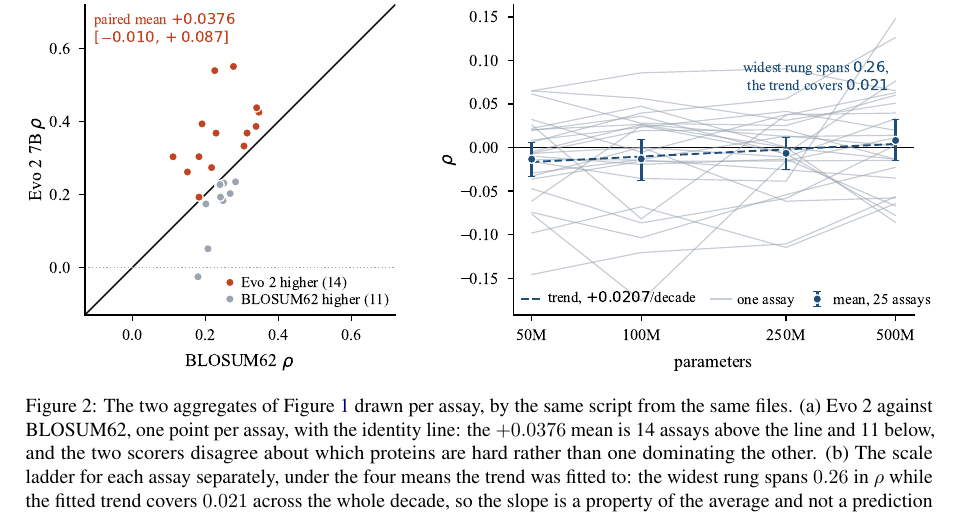
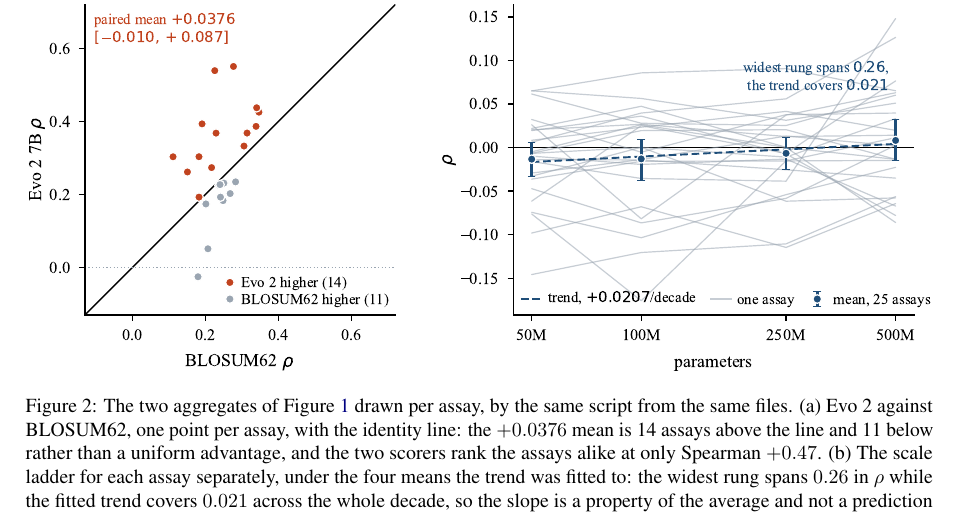
Before and after one commit to saanviiyer/biologos, a LaTeX paper (paper/main.tex): part of page 6 of 12, cut so that both start at the same text. Compiled offline with pdfLaTeX.

Commit message:
Caption: state the across-assay agreement instead of asserting disagreement
Spearman +0.47 over the 25 assays is moderate agreement, not the disagreement
the caption claimed.

Co-Authored-By: Claude Opus 5 <noreply@anthropic.com>

```diff
--- a/paper/main.tex
+++ b/paper/main.tex
@@ -380,8 +380,8 @@
 \caption{The two aggregates of Figure~\ref{fig:panels} drawn per assay, by the
 same script from the same files. (a) Evo~2 against BLOSUM62, one point per
 assay, with the identity line: the $+0.0376$ mean is 14 assays above the line
-and 11 below, and the two scorers disagree about which proteins are hard rather
-than one dominating the other. (b) The scale ladder for each assay separately,
+and 11 below rather than a uniform advantage, and the two scorers rank the
+assays alike at only Spearman $+0.47$. (b) The scale ladder for each assay separately,
 under the four means the trend was fitted to: the widest rung spans $0.26$ in
 $\rho$ while the fitted trend covers $0.021$ across the whole decade, so the
 slope is a property of the average and not a prediction for an assay.}
```
